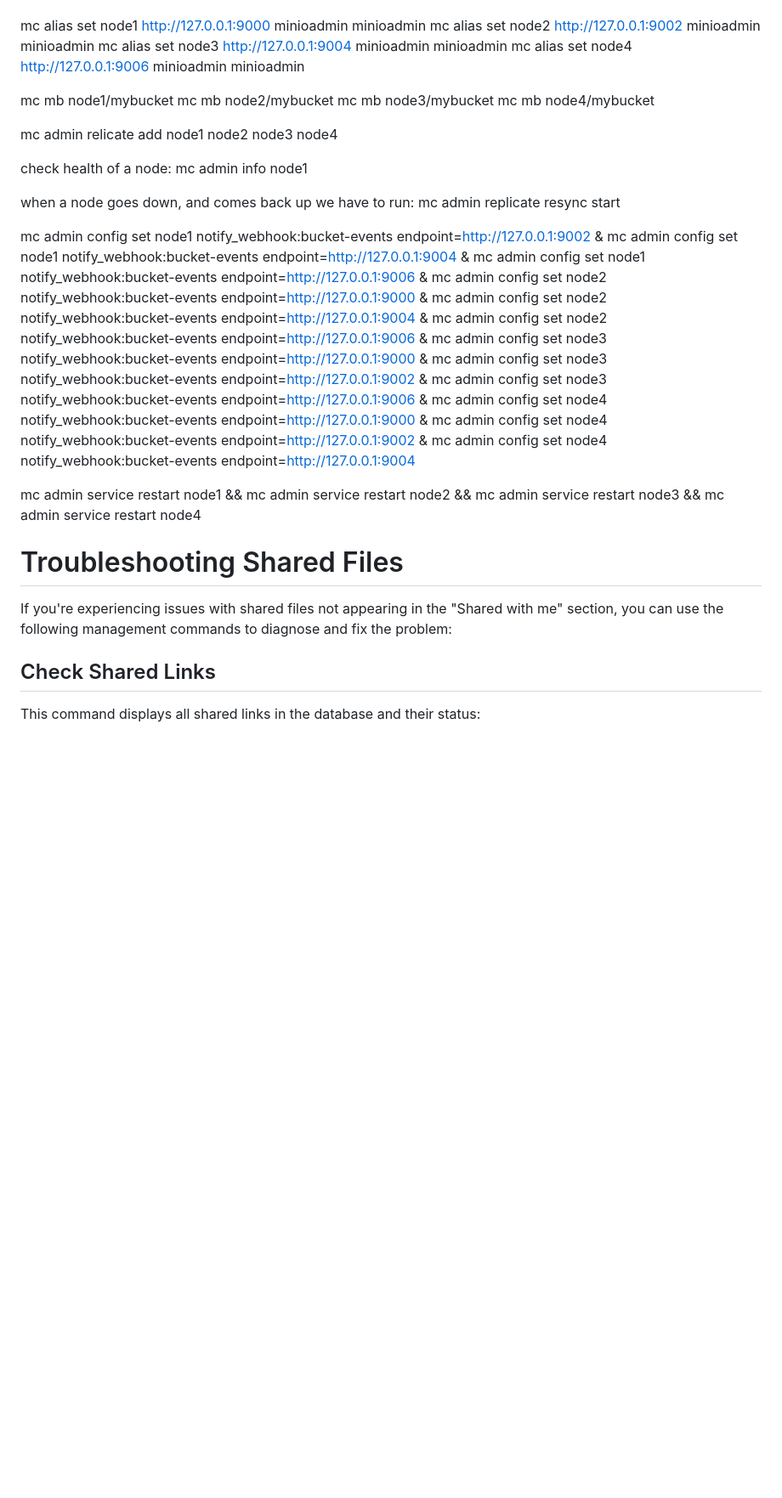
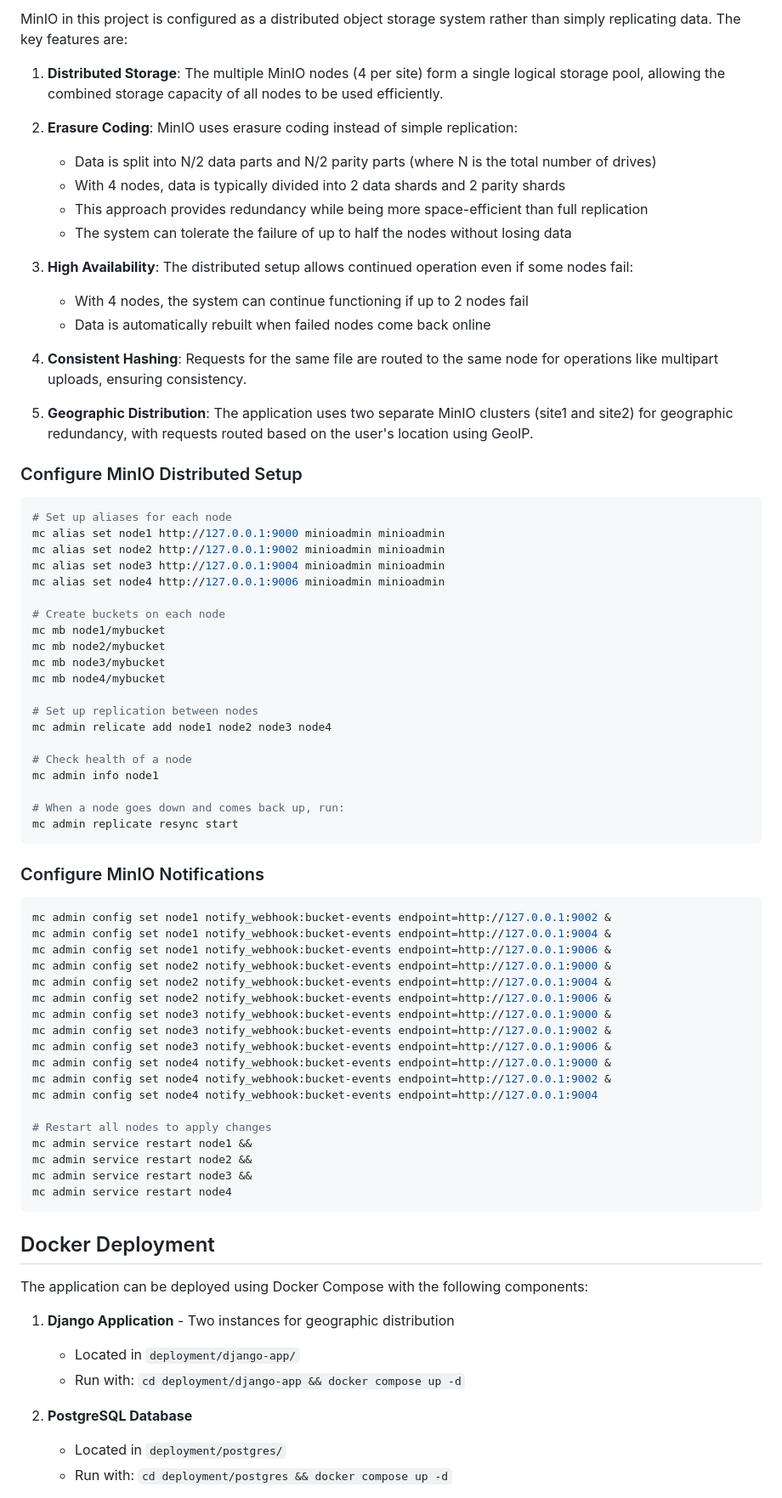
Before and after one commit to vikasdimaniya/drive, a Markdown page: readme.md, the part around the change printed below. Shown: that part at 85% size. Rendered like a GitHub page; blank space fills up the shorter version.

````diff
--- a/readme.md
+++ b/readme.md
@@ -63,25 +72,48 @@ minio server --console-address ":9007" --address ":9006" ~/minio-data-4 &
 
+MinIO in this project is configured as a distributed object storage system rather than simply replicating data. The key features are:
+
+1. **Distributed Storage**: The multiple MinIO nodes (4 per site) form a single logical storage pool, allowing the combined storage capacity of all nodes to be used efficiently.
+
+2. **Erasure Coding**: MinIO uses erasure coding instead of simple replication:
+   - Data is split into N/2 data parts and N/2 parity parts (where N is the total number of drives)
+   - With 4 nodes, data is typically divided into 2 data shards and 2 parity shards
+   - This approach provides redundancy while being more space-efficient than full replication
+   - The system can tolerate the failure of up to half the nodes without losing data
+
+3. **High Availability**: The distributed setup allows continued operation even if some nodes fail:
+   - With 4 nodes, the system can continue functioning if up to 2 nodes fail
+   - Data is automatically rebuilt when failed nodes come back online
+
+4. **Consistent Hashing**: Requests for the same file are routed to the same node for operations like multipart uploads, ensuring consistency.
+
+5. **Geographic Distribution**: The application uses two separate MinIO clusters (site1 and site2) for geographic redundancy, with requests routed based on the user's location using GeoIP.
+
+### Configure MinIO Distributed Setup
+```bash
+# Set up aliases for each node
 mc alias set node1 http://127.0.0.1:9000 minioadmin minioadmin
 mc alias set node2 http://127.0.0.1:9002 minioadmin minioadmin
 mc alias set node3 http://127.0.0.1:9004 minioadmin minioadmin
 mc alias set node4 http://127.0.0.1:9006 minioadmin minioadmin
 
+# Create buckets on each node
 mc mb node1/mybucket
 mc mb node2/mybucket
 mc mb node3/mybucket
 mc mb node4/mybucket
 
+# Set up replication between nodes
 mc admin relicate add node1 node2 node3 node4
 
-check health of a node:
+# Check health of a node
 mc admin info node1
 
+# When a node goes down and comes back up, run:
+mc admin replicate resync start
+```
 
-when a node goes down, and comes back up we have to run:
-mc admin replicate resync start
-
-
-
+### Configure MinIO Notifications
+```bash
 mc admin config set node1 notify_webhook:bucket-events endpoint=http://127.0.0.1:9002 &
 mc admin config set node1 notify_webhook:bucket-events endpoint=http://127.0.0.1:9004 &
 mc admin config set node1 notify_webhook:bucket-events endpoint=http://127.0.0.1:9006 &
@@ -95,16 +127,22 @@ mc admin config set node4 notify_webhook:bucket-events endpoint=http://127.0.0.1
 mc admin config set node4 notify_webhook:bucket-events endpoint=http://127.0.0.1:9002 &
 mc admin config set node4 notify_webhook:bucket-events endpoint=http://127.0.0.1:9004
 
+# Restart all nodes to apply changes
 mc admin service restart node1 &&
 mc admin service restart node2 &&
 mc admin service restart node3 &&
 mc admin service restart node4
+```
 
-# Troubleshooting Shared Files
+## Docker Deployment
 
-If you're experiencing issues with shared files not appearing in the "Shared with me" section, you can use the following management commands to diagnose and fix the problem:
+The application can be deployed using Docker Compose with the following components:
 
-## Check Shared Links
+1. **Django Application** - Two instances for geographic distribution
+   - Located in `deployment/django-app/`
+   - Run with: `cd deployment/django-app && docker compose up -d`
 
-This command displays all shared links in the database and their status:
+2. **PostgreSQL Database**
+   - Located in `deployment/postgres/`
+   - Run with: `cd deployment/postgres && docker compose up -d`
 
````
Also changed, not shown: other parts of readme.md (+77 -44 lines).
